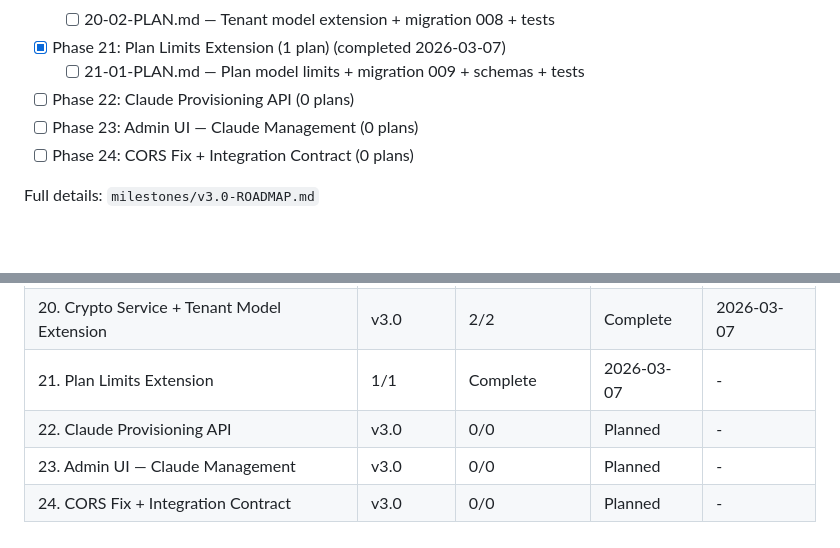
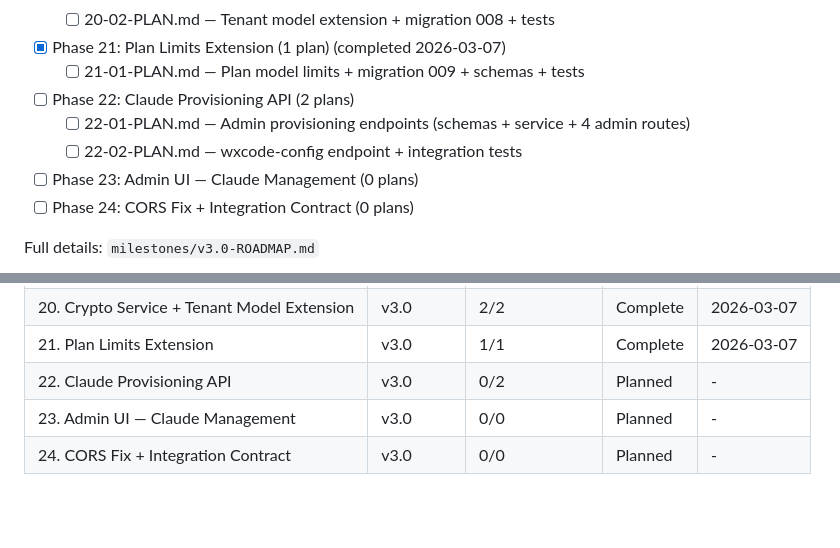
Before and after one commit to GilbertoAbrao/wxcode-adm, a Markdown page: .planning/ROADMAP.md, 2 parts joined by grey strips. Drawn GitHub-style; folded sections open; blank space fills up the shorter version.

Commit message:
docs(22): create phase plan — Claude provisioning API

```diff
--- a/.planning/ROADMAP.md
+++ b/.planning/ROADMAP.md
@@ -51,7 +51,9 @@ Full details: `milestones/v2.0-ROADMAP.md`
   - [ ] 20-02-PLAN.md — Tenant model extension + migration 008 + tests
 - [x] Phase 21: Plan Limits Extension (1 plan) (completed 2026-03-07)
   - [ ] 21-01-PLAN.md — Plan model limits + migration 009 + schemas + tests
-- [ ] Phase 22: Claude Provisioning API (0 plans)
+- [ ] Phase 22: Claude Provisioning API (2 plans)
+  - [ ] 22-01-PLAN.md — Admin provisioning endpoints (schemas + service + 4 admin routes)
+  - [ ] 22-02-PLAN.md — wxcode-config endpoint + integration tests
 - [ ] Phase 23: Admin UI — Claude Management (0 plans)
 - [ ] Phase 24: CORS Fix + Integration Contract (0 plans)
 
@@ -83,7 +85,7 @@ Full details: `milestones/v3.0-ROADMAP.md`
 | 18. Super-Admin Enhanced | v2.0 | 2/2 | Complete | 2026-03-06 |
 | 19. UI Polish and Tech Debt Cleanup | v2.0 | 1/1 | Complete | 2026-03-06 |
 | 20. Crypto Service + Tenant Model Extension | v3.0 | 2/2 | Complete | 2026-03-07 |
-| 21. Plan Limits Extension | 1/1 | Complete    | 2026-03-07 | - |
-| 22. Claude Provisioning API | v3.0 | 0/0 | Planned | - |
+| 21. Plan Limits Extension | v3.0 | 1/1 | Complete | 2026-03-07 |
+| 22. Claude Provisioning API | v3.0 | 0/2 | Planned | - |
 | 23. Admin UI — Claude Management | v3.0 | 0/0 | Planned | - |
 | 24. CORS Fix + Integration Contract | v3.0 | 0/0 | Planned | - |
```
Also changed, not shown: 2 other files.
